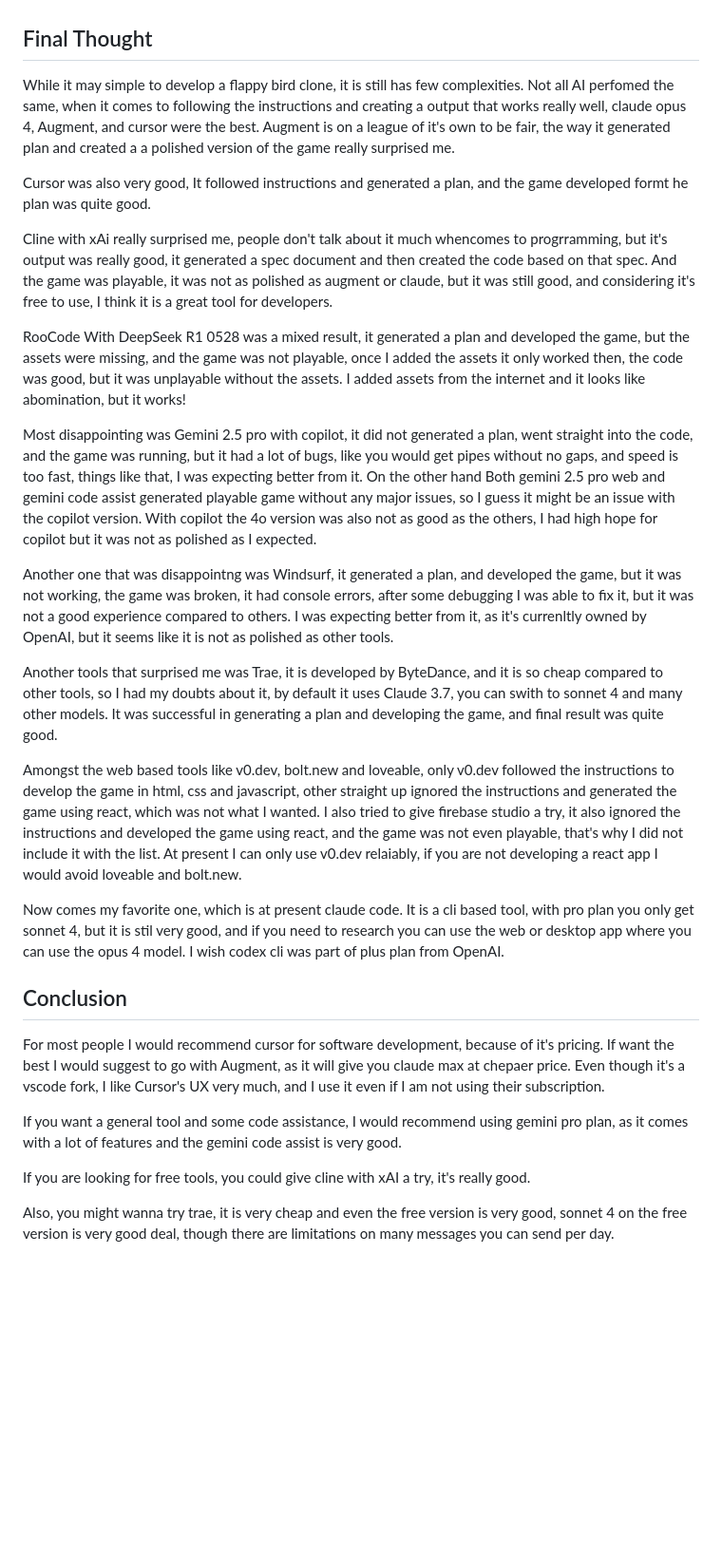
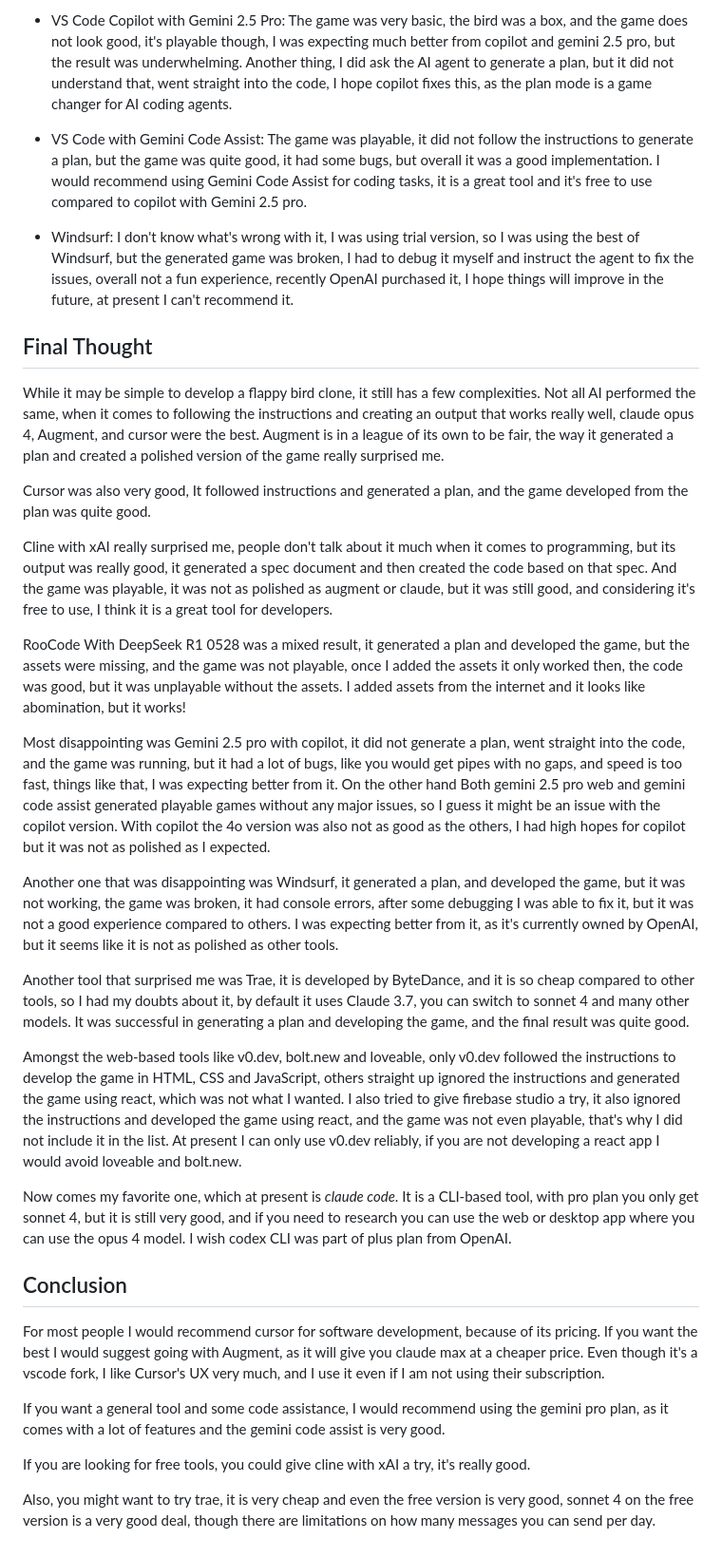
Before and after one commit to azs06/flappybird-with-ai, a Markdown page: readme.md, the part around one of its changes. Shown at 95% size. Drawn GitHub-style; blank space fills up the shorter version.

```diff
--- a/readme.md
+++ b/readme.md
@@ -70,29 +84,35 @@ Not all AI created a plan, some went directly into generating the code, speciliz
+* VS Code Copilot with Gemini 2.5 Pro: The game was very basic, the bird was a box, and the game does not look good, it's playable though, I was expecting much better from copilot and gemini 2.5 pro, but the result was underwhelming. Another thing, I did ask the AI agent to generate a plan, but it did not understand that, went straight into the code, I hope copilot fixes this, as the plan mode is a game changer for AI coding agents.
+
+* VS Code with Gemini Code Assist: The game was playable, it did not follow the instructions to generate a plan, but the game was quite good, it had some bugs, but overall it was a good implementation. I would recommend using Gemini Code Assist for coding tasks, it is a great tool and it's free to use compared to copilot with Gemini 2.5 pro.
+
+* Windsurf: I don't know what's wrong with it, I was using trial version, so I was using the best of Windsurf, but the generated game was broken, I had to debug it myself and instruct the agent to fix the issues, overall not a fun experience, recently OpenAI purchased it, I hope things will improve in the future, at present I can't recommend it.
+
 ## Final Thought
 
-While it may simple to develop a flappy bird clone, it is still has few complexities. Not all AI perfomed the same, when it comes to following the instructions and creating a output that works really well, claude opus 4, Augment, and cursor were the best. Augment is on a league of it's own to be fair, the way it generated plan and created a a polished version of the game really surprised me.
+While it may be simple to develop a flappy bird clone, it still has a few complexities. Not all AI performed the same, when it comes to following the instructions and creating an output that works really well, claude opus 4, Augment, and cursor were the best. Augment is in a league of its own to be fair, the way it generated a plan and created a polished version of the game really surprised me.
 
-Cursor was also very good, It followed instructions and generated a plan, and the game developed formt he plan was quite good.
+Cursor was also very good, It followed instructions and generated a plan, and the game developed from the plan was quite good.
 
-Cline with xAi really surprised me, people don't talk about it much whencomes to progrramming, but it's output was really good, it generated a spec document and then created the code based on that spec. And the game was playable, it was not as polished as augment or claude, but it was still good, and considering it's free to use, I think it is a great tool for developers.
+Cline with xAI really surprised me, people don't talk about it much when it comes to programming, but its output was really good, it generated a spec document and then created the code based on that spec. And the game was playable, it was not as polished as augment or claude, but it was still good, and considering it's free to use, I think it is a great tool for developers.
 
 RooCode With DeepSeek R1 0528 was a mixed result, it generated a plan and developed the game, but the assets were missing, and the game was not playable, once I added the assets it only worked then, the code was good, but it was unplayable without the assets. I added assets from the internet and it looks like abomination, but it works!
 
-Most disappointing was Gemini 2.5 pro with copilot, it did not generated a plan, went straight into the code, and the game was running, but it had a lot of bugs, like you would get pipes without no gaps, and speed is too fast, things like that, I was expecting better from it. On the other hand Both gemini 2.5 pro web and gemini code assist generated playable game without any major issues, so I guess it might be an issue with the copilot version. With copilot the 4o version was also not as good as the others, I had high hope for copilot but it was not as polished as I expected.
+Most disappointing was Gemini 2.5 pro with copilot, it did not generate a plan, went straight into the code, and the game was running, but it had a lot of bugs, like you would get pipes with no gaps, and speed is too fast, things like that, I was expecting better from it. On the other hand Both gemini 2.5 pro web and gemini code assist generated playable games without any major issues, so I guess it might be an issue with the copilot version. With copilot the 4o version was also not as good as the others, I had high hopes for copilot but it was not as polished as I expected.
 
-Another one that was disappointng was Windsurf, it generated a plan, and developed the game, but it was not working, the game was broken, it had console errors, after some debugging I was able to fix it, but it was not a good experience compared to others. I was expecting better from it, as it's currenltly owned by OpenAI, but it seems like it is not as polished as other tools.
+Another one that was disappointing was Windsurf, it generated a plan, and developed the game, but it was not working, the game was broken, it had console errors, after some debugging I was able to fix it, but it was not a good experience compared to others. I was expecting better from it, as it's currently owned by OpenAI, but it seems like it is not as polished as other tools.
 
-Another tools that surprised me was Trae, it is developed by ByteDance, and it is so cheap compared to other tools, so I had my doubts about it, by default it uses Claude 3.7, you can swith to sonnet 4 and many other models. It was successful in generating a plan and developing the game, and final result was quite good.
+Another tool that surprised me was Trae, it is developed by ByteDance, and it is so cheap compared to other tools, so I had my doubts about it, by default it uses Claude 3.7, you can switch to sonnet 4 and many other models. It was successful in generating a plan and developing the game, and the final result was quite good.
 
-Amongst the web based tools like v0.dev, bolt.new and loveable, only v0.dev followed the instructions to develop the game in html, css and javascript, other straight up ignored the instructions and generated the game using react, which was not what I wanted. I also tried to give firebase studio a try, it also ignored the instructions and developed the game using react, and the game was not even playable, that's why I did not include it with the list. At present I can only use v0.dev relaiably, if you are not developing a react app I would avoid loveable and bolt.new.
+Amongst the web-based tools like v0.dev, bolt.new and loveable, only v0.dev followed the instructions to develop the game in HTML, CSS and JavaScript, others straight up ignored the instructions and generated the game using react, which was not what I wanted. I also tried to give firebase studio a try, it also ignored the instructions and developed the game using react, and the game was not even playable, that's why I did not include it in the list. At present I can only use v0.dev reliably, if you are not developing a react app I would avoid loveable and bolt.new.
 
-Now comes my favorite one, which is at present claude code. It is a cli based tool, with pro plan you only get sonnet 4, but it is stil very good, and if you need to research you can use the web or desktop app where you can use the opus 4 model. I wish codex cli was part of plus plan from OpenAI.
+Now comes my favorite one, which at present is *claude code*. It is a CLI-based tool, with pro plan you only get sonnet 4, but it is still very good, and if you need to research you can use the web or desktop app where you can use the opus 4 model. I wish codex CLI was part of plus plan from OpenAI.
 
 ## Conclusion
 
-For most people I would recommend cursor for software development, because of it's pricing. If want the best I would suggest to go with Augment, as it will give you claude max at chepaer price. Even though it's a vscode fork, I like Cursor's UX very much, and I use it even if I am not using their subscription.
+For most people I would recommend cursor for software development, because of its pricing. If you want the best I would suggest going with Augment, as it will give you claude max at a cheaper price. Even though it's a vscode fork, I like Cursor's UX very much, and I use it even if I am not using their subscription.
 
-If you want a general tool and some code assistance, I would recommend using gemini pro plan, as it comes with a lot of features and the gemini code assist is very good.
+If you want a general tool and some code assistance, I would recommend using the gemini pro plan, as it comes with a lot of features and the gemini code assist is very good.
 
 If you are looking for free tools, you could give cline with xAI a try, it's really good.
 
-Also, you might wanna try trae, it is very cheap and even the free version is very good, sonnet 4 on the free version is very good deal, though there are limitations on many messages you can send per day.
+Also, you might want to try trae, it is very cheap and even the free version is very good, sonnet 4 on the free version is a very good deal, though there are limitations on how many messages you can send per day.
```
Also changed, not shown: other parts of readme.md (+20 -6 lines).
